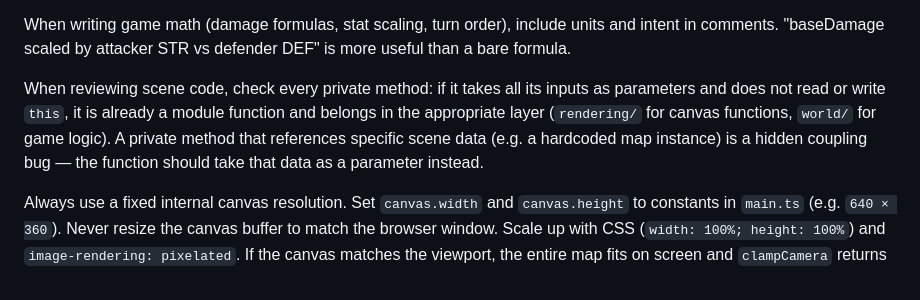
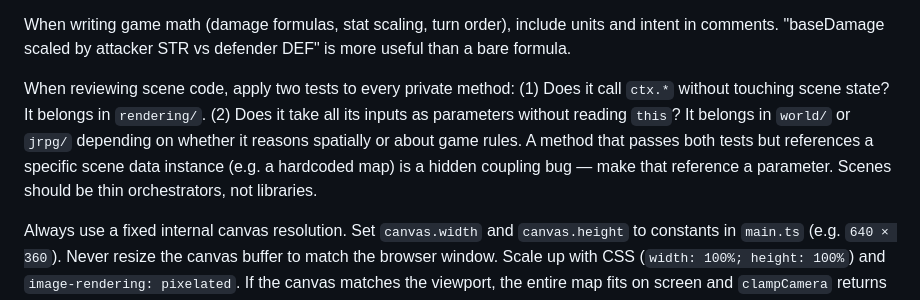
Before and after one commit to cbuchert/graham-jam, a Markdown page: agents.md, the part around the change. Drawn GitHub-style.

```diff
--- a/agents.md
+++ b/agents.md
@@ -62,7 +62,7 @@ Avoid adding features your collaborator didn't ask for. Suggesting one optional
 
 When writing game math (damage formulas, stat scaling, turn order), include units and intent in comments. "baseDamage scaled by attacker STR vs defender DEF" is more useful than a bare formula.
 
-When reviewing scene code, check every private method: if it takes all its inputs as parameters and does not read or write `this`, it is already a module function and belongs in the appropriate layer (`rendering/` for canvas functions, `world/` for game logic). A private method that references specific scene data (e.g. a hardcoded map instance) is a hidden coupling bug — the function should take that data as a parameter instead.
+When reviewing scene code, apply two tests to every private method: (1) Does it call `ctx.*` without touching scene state? It belongs in `rendering/`. (2) Does it take all its inputs as parameters without reading `this`? It belongs in `world/` or `jrpg/` depending on whether it reasons spatially or about game rules. A method that passes both tests but references a specific scene data instance (e.g. a hardcoded map) is a hidden coupling bug — make that reference a parameter. Scenes should be thin orchestrators, not libraries.
 
 Always use a fixed internal canvas resolution. Set `canvas.width` and `canvas.height` to constants in `main.ts` (e.g. `640 × 360`). Never resize the canvas buffer to match the browser window. Scale up with CSS (`width: 100%; height: 100%`) and `image-rendering: pixelated`. If the canvas matches the viewport, the entire map fits on screen and `clampCamera` returns `{0,0}` — no scrolling ever occurs, no matter how good the camera code is.
 </constraints>
```
Also changed, not shown: documents/grand-plan.md (+25 -18 lines).
